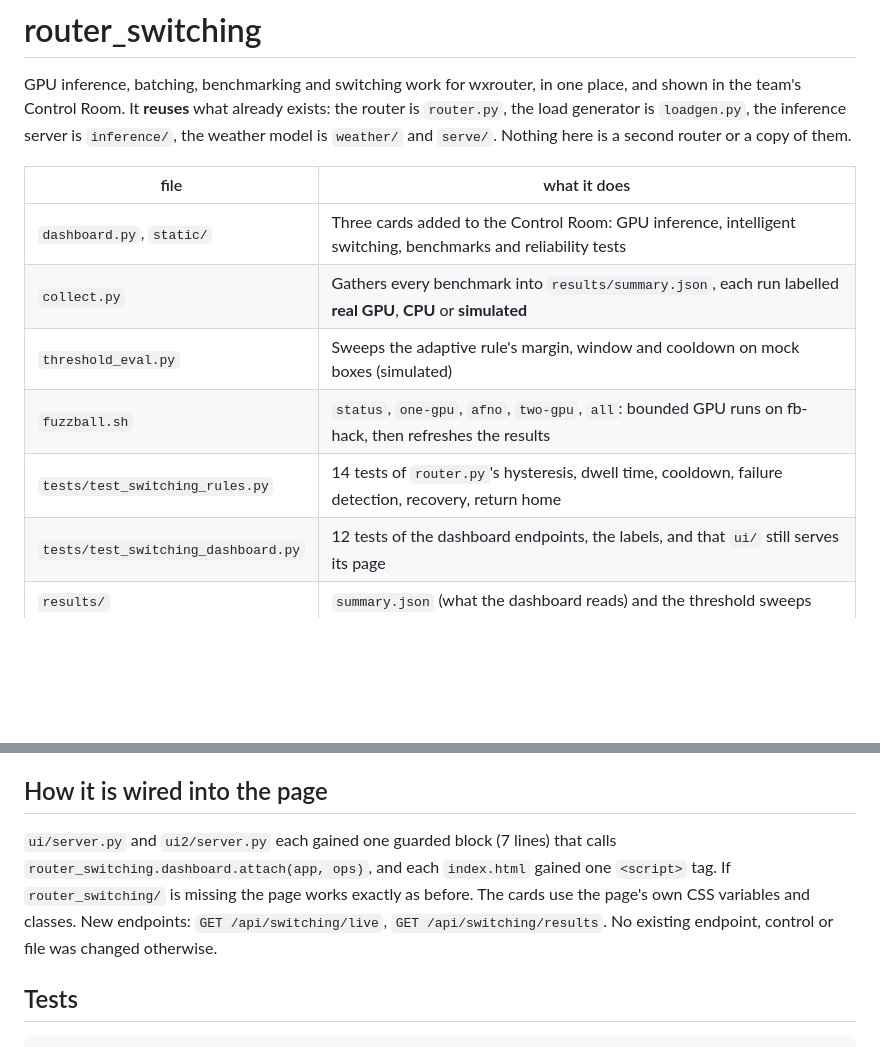
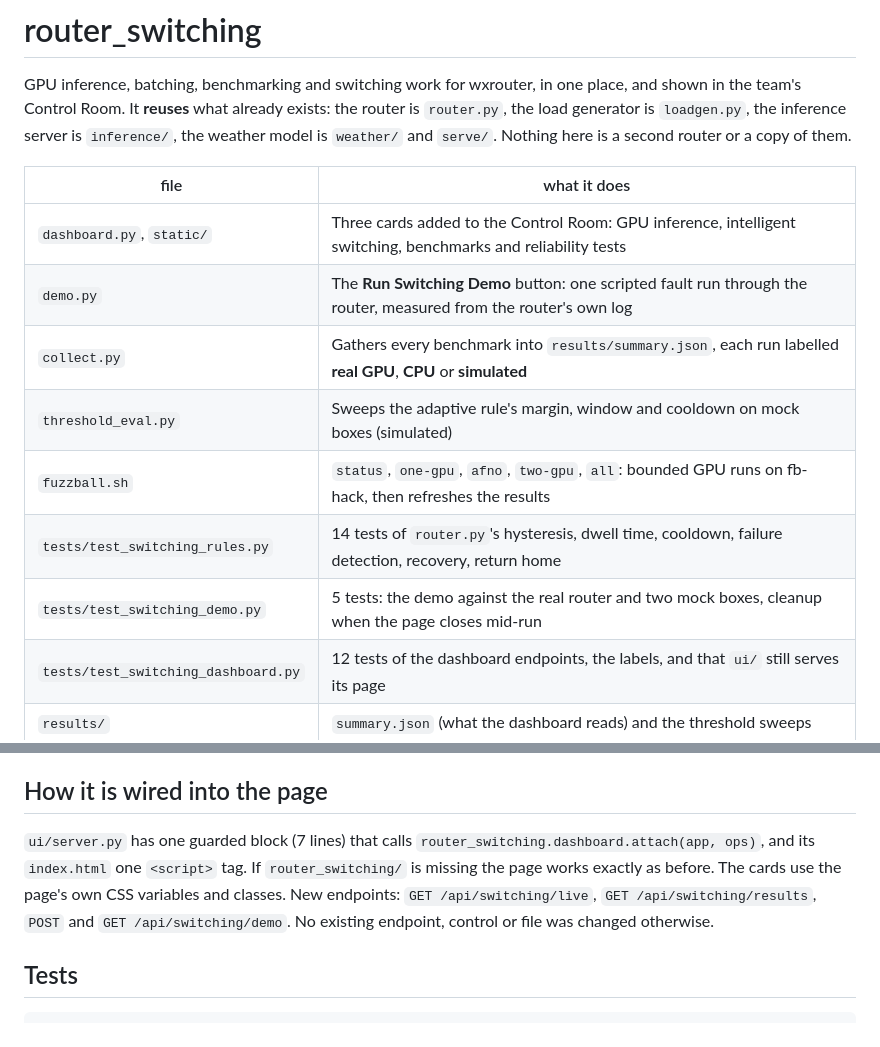
Before and after one commit to 7-c0ke/wxrouter, a Markdown page: router_switching/README.md, 2 parts joined by grey strips. Rendered like a GitHub page; blank space fills up the shorter version.

```diff
--- a/router_switching/README.md
+++ b/router_switching/README.md
@@ -8,10 +8,12 @@ and `serve/`. Nothing here is a second router or a copy of them.
 | file | what it does |
 |---|---|
 | `dashboard.py`, `static/` | Three cards added to the Control Room: GPU inference, intelligent switching, benchmarks and reliability tests |
+| `demo.py` | The **Run Switching Demo** button: one scripted fault run through the router, measured from the router's own log |
 | `collect.py` | Gathers every benchmark into `results/summary.json`, each run labelled **real GPU**, **CPU** or **simulated** |
 | `threshold_eval.py` | Sweeps the adaptive rule's margin, window and cooldown on mock boxes (simulated) |
 | `fuzzball.sh` | `status`, `one-gpu`, `afno`, `two-gpu`, `all`: bounded GPU runs on fb-hack, then refreshes the results |
 | `tests/test_switching_rules.py` | 14 tests of `router.py`'s hysteresis, dwell time, cooldown, failure detection, recovery, return home |
+| `tests/test_switching_demo.py` | 5 tests: the demo against the real router and two mock boxes, cleanup when the page closes mid-run |
 | `tests/test_switching_dashboard.py` | 12 tests of the dashboard endpoints, the labels, and that `ui/` still serves its page |
 | `results/` | `summary.json` (what the dashboard reads) and the threshold sweeps |
 
@@ -74,10 +137,10 @@ appears only when a real GPU run exists. What has not been measured on a GPU is
 
 ## How it is wired into the page
 
-`ui/server.py` and `ui2/server.py` each gained one guarded block (7 lines) that calls
-`router_switching.dashboard.attach(app, ops)`, and each `index.html` gained one `<script>` tag.
+`ui/server.py` has one guarded block (7 lines) that calls
+`router_switching.dashboard.attach(app, ops)`, and its `index.html` one `<script>` tag.
 If `router_switching/` is missing the page works exactly as before. The cards use the page's own
-CSS variables and classes. New endpoints: `GET /api/switching/live`, `GET /api/switching/results`.
+CSS variables and classes. New endpoints: `GET /api/switching/live`, `GET /api/switching/results`, `POST` and `GET /api/switching/demo`.
 No existing endpoint, control or file was changed otherwise.
 
 ## Tests
```
Also changed, not shown: other parts of router_switching/README.md (+61 -0 lines), router_switching/results/screenshots/switching-demo-real-2gpu-20261114.png (added), 8 other files.
